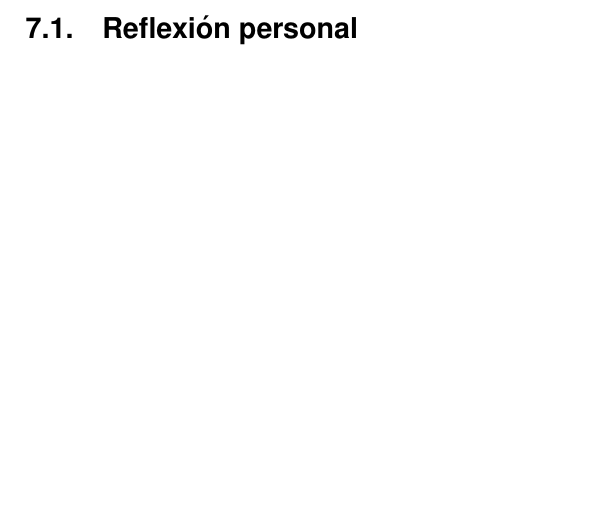
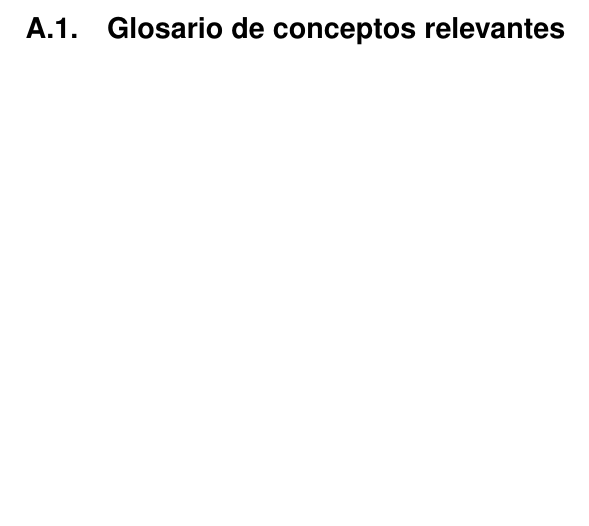
Before and after one commit to jgalazm/evalpro17, a LaTeX document (main.tex, which reads doc.tex): part of page 10 of 10, cut at the place of the change. Compiled offline with pdfLaTeX.

Commit message:
referencias a glosario

```diff
--- a/doc.tex
+++ b/doc.tex
@@ -51,8 +51,12 @@
 % Appendix
 % --------
 \newpage
+
+\appendix
 \section{Anexos}
-\input{3-essay}
+\subsection{Glosario de conceptos relevantes }
 
 \newpage
+\input{glosario}
+\newpage
 % \includepdf[pages=-]{docs/log.pdf}
```
Also changed, not shown: intro.tex (+1 -1 lines), glosario.tex (added), main.pdf.
